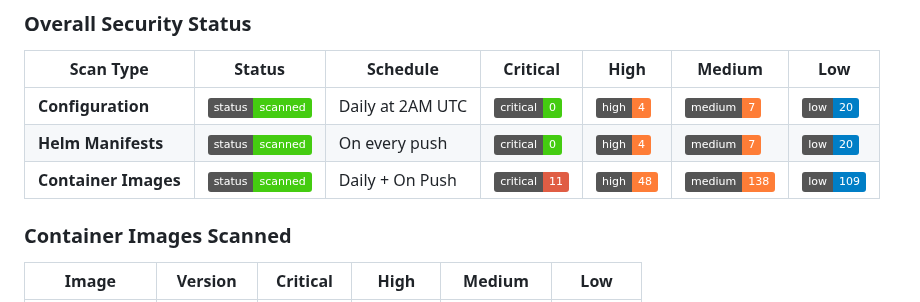
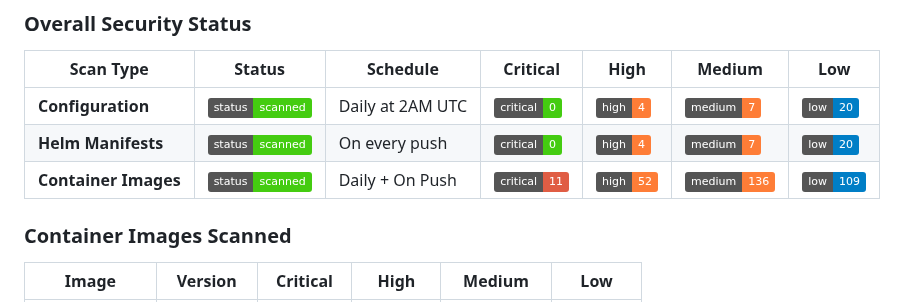
Before and after one commit to ludolac/matrix-synapse-stack, a Markdown page: README.md, the part around one of its changes. Rendered like a GitHub page; badges without logos.

Commit message:
chore: update security scan results in README [skip ci]
Auto-updated vulnerability counts from Trivy scan:
- Configuration: 0C/4H/7M
- Images: 11C/52H/136M

🤖 Generated by GitHub Actions

```diff
--- a/README.md
+++ b/README.md
@@ -51,7 +51,7 @@ This production-ready Helm chart simplifies the deployment of Matrix Synapse on
 |-----------|--------|----------|----------|------|--------|-----|
 | **Configuration** | ![Status](https://img.shields.io/badge/status-scanned-success) | Daily at 2AM UTC | ![Critical](https://img.shields.io/badge/critical-0-success) | ![High](https://img.shields.io/badge/high-4-important) | ![Medium](https://img.shields.io/badge/medium-7-orange) | ![Low](https://img.shields.io/badge/low-20-informational) |
 | **Helm Manifests** | ![Status](https://img.shields.io/badge/status-scanned-success) | On every push | ![Critical](https://img.shields.io/badge/critical-0-success) | ![High](https://img.shields.io/badge/high-4-important) | ![Medium](https://img.shields.io/badge/medium-7-orange) | ![Low](https://img.shields.io/badge/low-20-informational) |
-| **Container Images** | ![Status](https://img.shields.io/badge/status-scanned-success) | Daily + On Push | ![Critical](https://img.shields.io/badge/critical-11-critical) | ![High](https://img.shields.io/badge/high-48-important) | ![Medium](https://img.shields.io/badge/medium-138-orange) | ![Low](https://img.shields.io/badge/low-109-informational) |
+| **Container Images** | ![Status](https://img.shields.io/badge/status-scanned-success) | Daily + On Push | ![Critical](https://img.shields.io/badge/critical-11-critical) | ![High](https://img.shields.io/badge/high-52-important) | ![Medium](https://img.shields.io/badge/medium-136-orange) | ![Low](https://img.shields.io/badge/low-109-informational) |
 
 ### Container Images Scanned
 
```
Also changed, not shown: other parts of README.md (+5 -5 lines).
